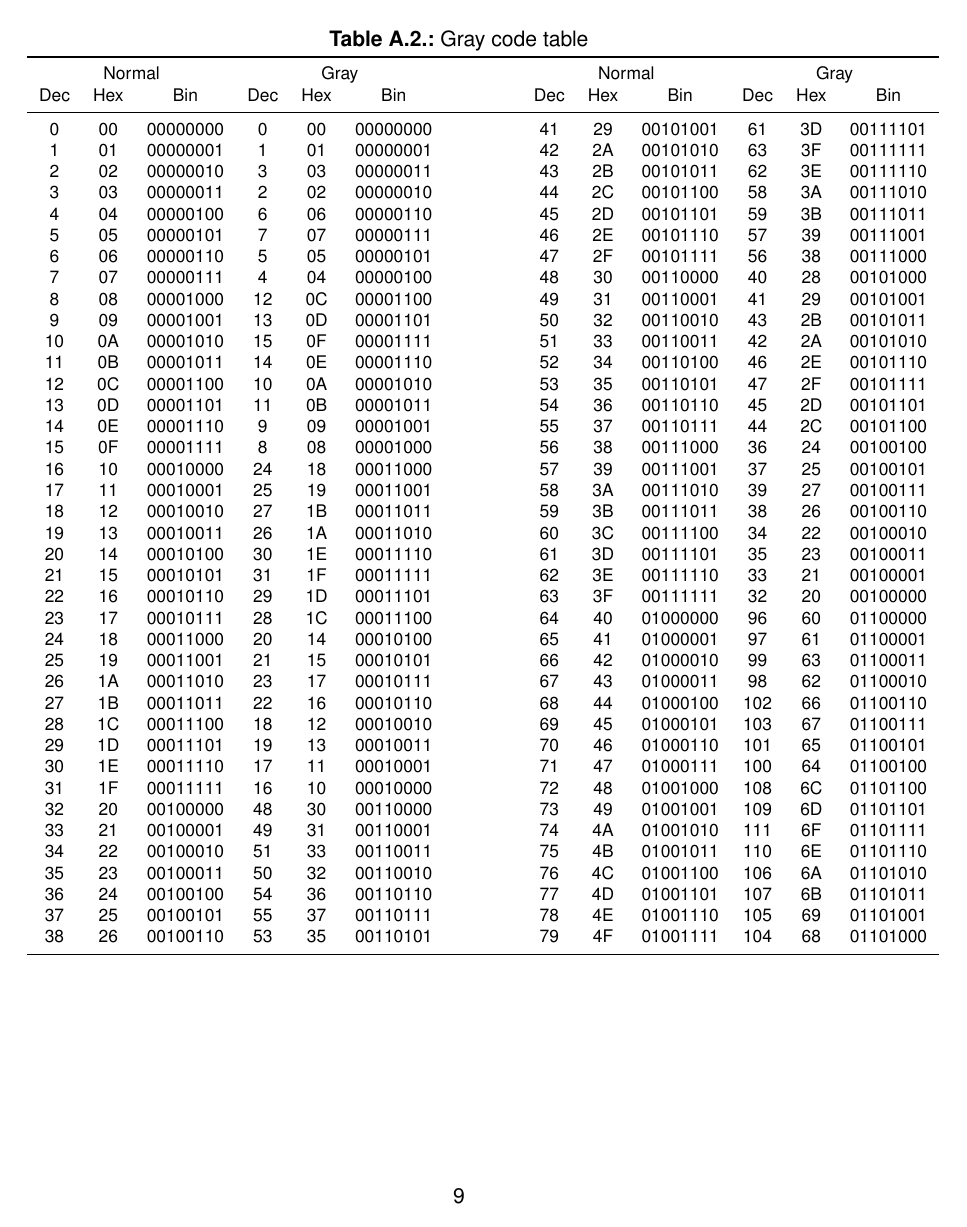
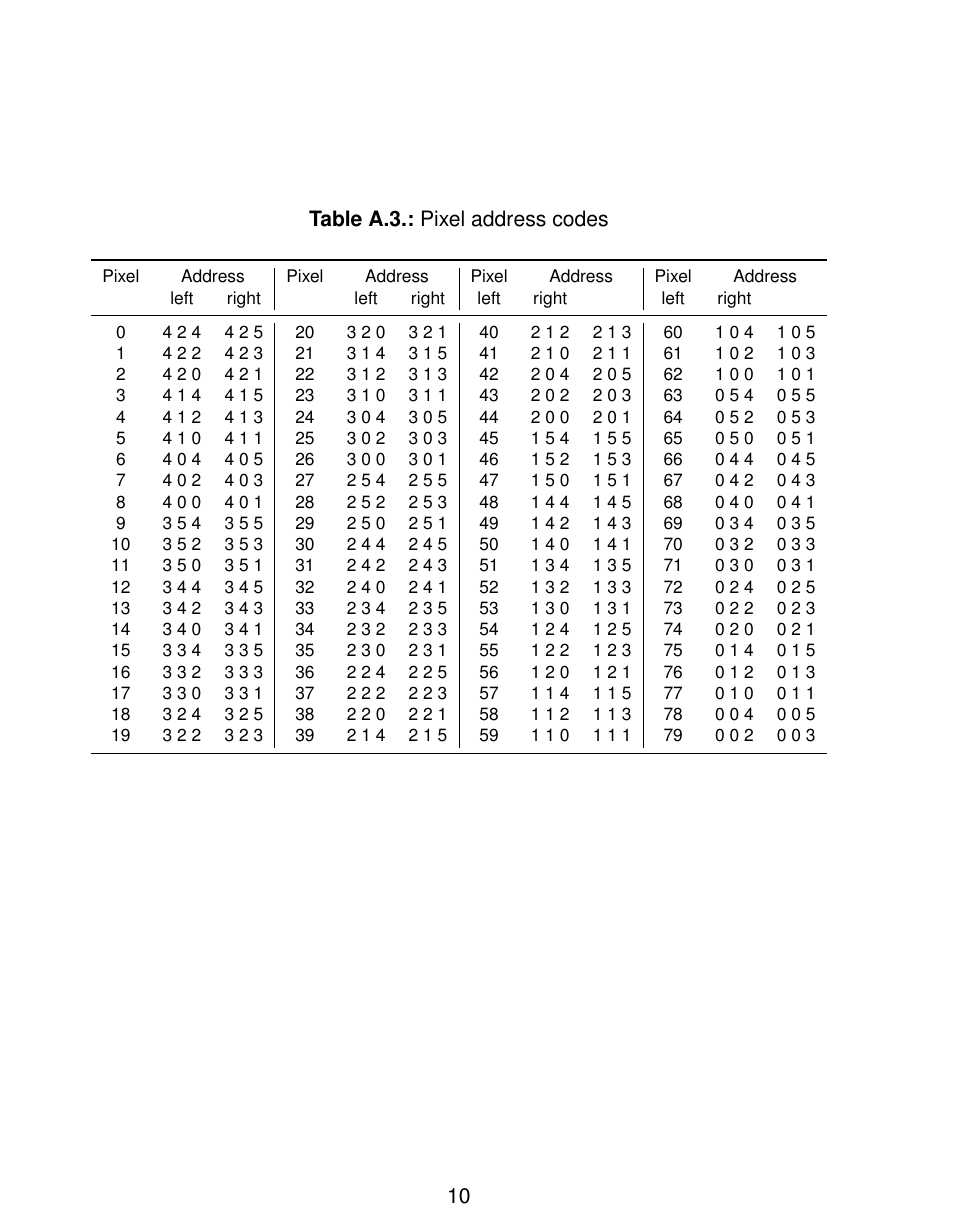
Before and after one commit to frmeier/psi46manuals, a LaTeX thesis (psi46digSpec.tex, which reads app_tables.tex): page 9 of 9 before the commit and page 10 of 11 after it. Compiled offline with pdfLaTeX.

Commit message:
Noch weitere Tabellen zugefügt

```diff
--- a/app_tables.tex
+++ b/app_tables.tex
@@ -85,3 +85,36 @@
 }
  \label{tab:graycode}
  \end{table}
+
+\begin{table}[p]
+\caption{Pixel address codes}
+{\footnotesize
+    \begin{center}
+\begin{tabular}{ccc|ccc|ccc|ccc}
+	\toprule
+	Pixel & \multicolumn{2}{c|}{Address} & Pixel & \multicolumn{2}{c|}{Address} & Pixel & \multicolumn{2}{c|}{Address} & Pixel & \multicolumn{2}{c}{Address} \\
+	      & left & right &  & left & right & left & right &  & left & right \\
+	\midrule
+	0   &	4   2	4   &	4   2	5   &	20  &	3   2	0   &	3   2	1   &	40  &	2   1	2   &	2   1	3   &	60  &	1   0	4   &	1   0	5   \\
+	1   &	4   2	2   &	4   2	3   &	21  &	3   1	4   &	3   1	5   &	41  &	2   1	0   &	2   1	1   &	61  &	1   0	2   &	1   0	3   \\
+	2   &	4   2	0   &	4   2	1   &	22  &	3   1	2   &	3   1	3   &	42  &	2   0	4   &	2   0	5   &	62  &	1   0	0   &	1   0	1   \\
+	3   &	4   1	4   &	4   1	5   &	23  &	3   1	0   &	3   1	1   &	43  &	2   0	2   &	2   0	3   &	63  &	0   5	4   &	0   5	5   \\
+	4   &	4   1	2   &	4   1	3   &	24  &	3   0	4   &	3   0	5   &	44  &	2   0	0   &	2   0	1   &	64  &	0   5	2   &	0   5	3   \\
+	5   &	4   1	0   &	4   1	1   &	25  &	3   0	2   &	3   0	3   &	45  &	1   5	4   &	1   5	5   &	65  &	0   5	0   &	0   5	1   \\
+	6   &	4   0	4   &	4   0	5   &	26  &	3   0	0   &	3   0	1   &	46  &	1   5	2   &	1   5	3   &	66  &	0   4	4   &	0   4	5   \\
+	7   &	4   0	2   &	4   0	3   &	27  &	2   5	4   &	2   5	5   &	47  &	1   5	0   &	1   5	1   &	67  &	0   4	2   &	0   4	3   \\
+	8   &	4   0	0   &	4   0	1   &	28  &	2   5	2   &	2   5	3   &	48  &	1   4	4   &	1   4	5   &	68  &	0   4	0   &	0   4	1   \\
+	9   &	3   5	4   &	3   5	5   &	29  &	2   5	0   &	2   5	1   &	49  &	1   4	2   &	1   4	3   &	69  &	0   3	4   &	0   3	5   \\
+	10  &	3   5	2   &	3   5	3   &	30  &	2   4	4   &	2   4	5   &	50  &	1   4	0   &	1   4	1   &	70  &	0   3	2   &	0   3	3   \\
+	11  &	3   5	0   &	3   5	1   &	31  &	2   4	2   &	2   4	3   &	51  &	1   3	4   &	1   3	5   &	71  &	0   3	0   &	0   3	1   \\
+	12  &	3   4	4   &	3   4	5   &	32  &	2   4	0   &	2   4	1   &	52  &	1   3	2   &	1   3	3   &	72  &	0   2	4   &	0   2	5   \\
+	13  &	3   4	2   &	3   4	3   &	33  &	2   3	4   &	2   3	5   &	53  &	1   3	0   &	1   3	1   &	73  &	0   2	2   &	0   2	3   \\
+	14  &	3   4	0   &	3   4	1   &	34  &	2   3	2   &	2   3	3   &	54  &	1   2	4   &	1   2	5   &	74  &	0   2	0   &	0   2	1   \\
+	15  &	3   3	4   &	3   3	5   &	35  &	2   3	0   &	2   3	1   &	55  &	1   2	2   &	1   2	3   &	75  &	0   1	4   &	0   1	5   \\
+	16  &	3   3	2   &	3   3	3   &	36  &	2   2	4   &	2   2	5   &	56  &	1   2	0   &	1   2	1   &	76  &	0   1	2   &	0   1	3   \\
+	17  &	3   3	0   &	3   3	1   &	37  &	2   2	2   &	2   2	3   &	57  &	1   1	4   &	1   1	5   &	77  &	0   1	0   &	0   1	1   \\
+	18  &	3   2	4   &	3   2	5   &	38  &	2   2	0   &	2   2	1   &	58  &	1   1	2   &	1   1	3   &	78  &	0   0	4   &	0   0	5   \\
+	19  &	3   2	2   &	3   2	3   &	39  &	2   1	4   &	2   1	5   &	59  &	1   1	0   &	1   1	1   &	79  &	0   0	2   &	0   0	3   \\
+	\bottomrule
+ \end{tabular}
+    \end{center}
```
Also changed, not shown: app_tables.tex (44 more changed lines).
